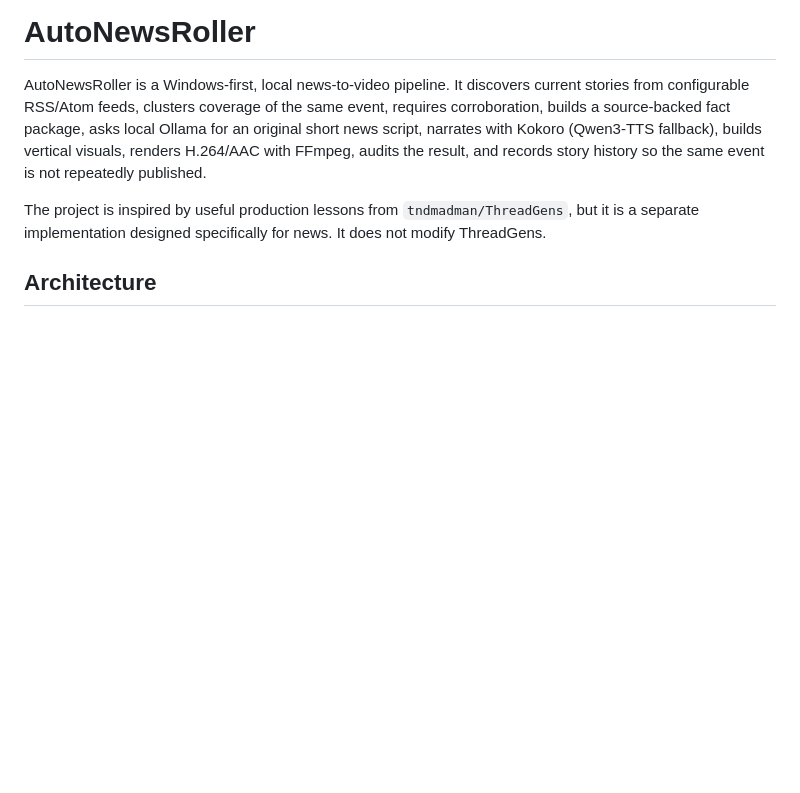
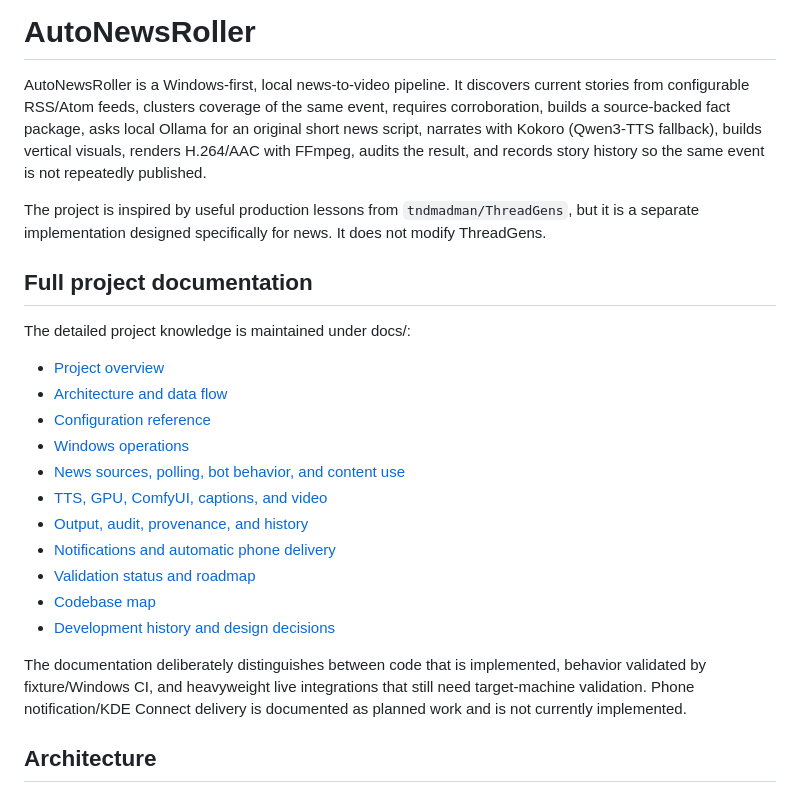
Before and after one commit to tndmadman/AutoNewsRoller, a Markdown page: README.md, the part around the change. GitHub-like rendering; blank space fills up the shorter version.

Commit message:
docs: link comprehensive project documentation

```diff
--- a/README.md
+++ b/README.md
@@ -3,6 +3,25 @@
 AutoNewsRoller is a Windows-first, local news-to-video pipeline. It discovers current stories from configurable RSS/Atom feeds, clusters coverage of the same event, requires corroboration, builds a source-backed fact package, asks local Ollama for an original short news script, narrates with Kokoro (Qwen3-TTS fallback), builds vertical visuals, renders H.264/AAC with FFmpeg, audits the result, and records story history so the same event is not repeatedly published.
 
 The project is inspired by useful production lessons from `tndmadman/ThreadGens`, but it is a separate implementation designed specifically for news. It does not modify ThreadGens.
+
+
+## Full project documentation
+
+The detailed project knowledge is maintained under docs/:
+
+- [Project overview](docs/PROJECT_OVERVIEW.md)
+- [Architecture and data flow](docs/ARCHITECTURE_AND_DATA_FLOW.md)
+- [Configuration reference](docs/CONFIGURATION_REFERENCE.md)
+- [Windows operations](docs/WINDOWS_OPERATIONS.md)
+- [News sources, polling, bot behavior, and content use](docs/NEWS_SOURCES_AND_CONTENT_USE.md)
+- [TTS, GPU, ComfyUI, captions, and video](docs/TTS_GPU_VISUALS_VIDEO.md)
+- [Output, audit, provenance, and history](docs/OUTPUT_AUDIT_HISTORY.md)
+- [Notifications and automatic phone delivery](docs/NOTIFICATIONS_AND_PHONE_DELIVERY.md)
+- [Validation status and roadmap](docs/VALIDATION_STATUS_AND_ROADMAP.md)
+- [Codebase map](docs/CODEBASE_MAP.md)
+- [Development history and design decisions](docs/DEVELOPMENT_HISTORY.md)
+
+The documentation deliberately distinguishes between code that is implemented, behavior validated by fixture/Windows CI, and heavyweight live integrations that still need target-machine validation. Phone notification/KDE Connect delivery is documented as planned work and is not currently implemented.
 
 ## Architecture
 
```
